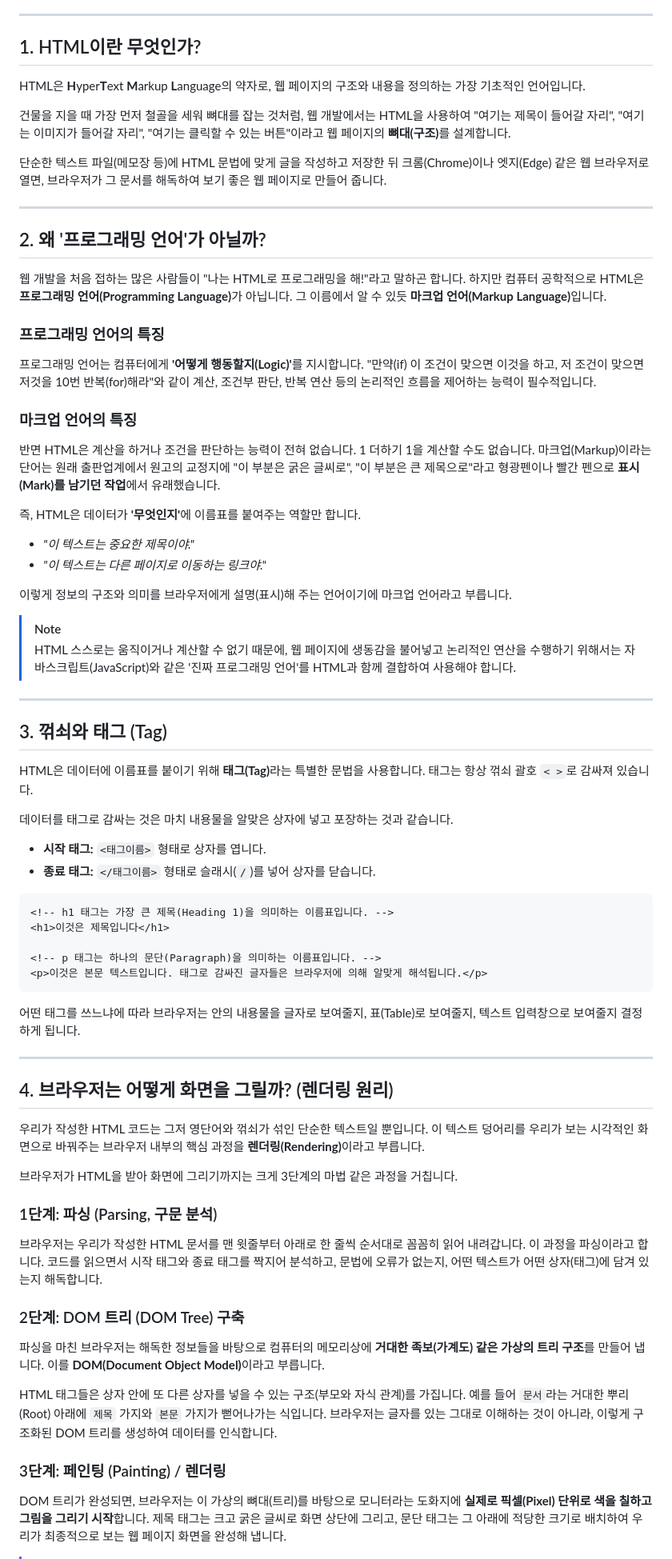
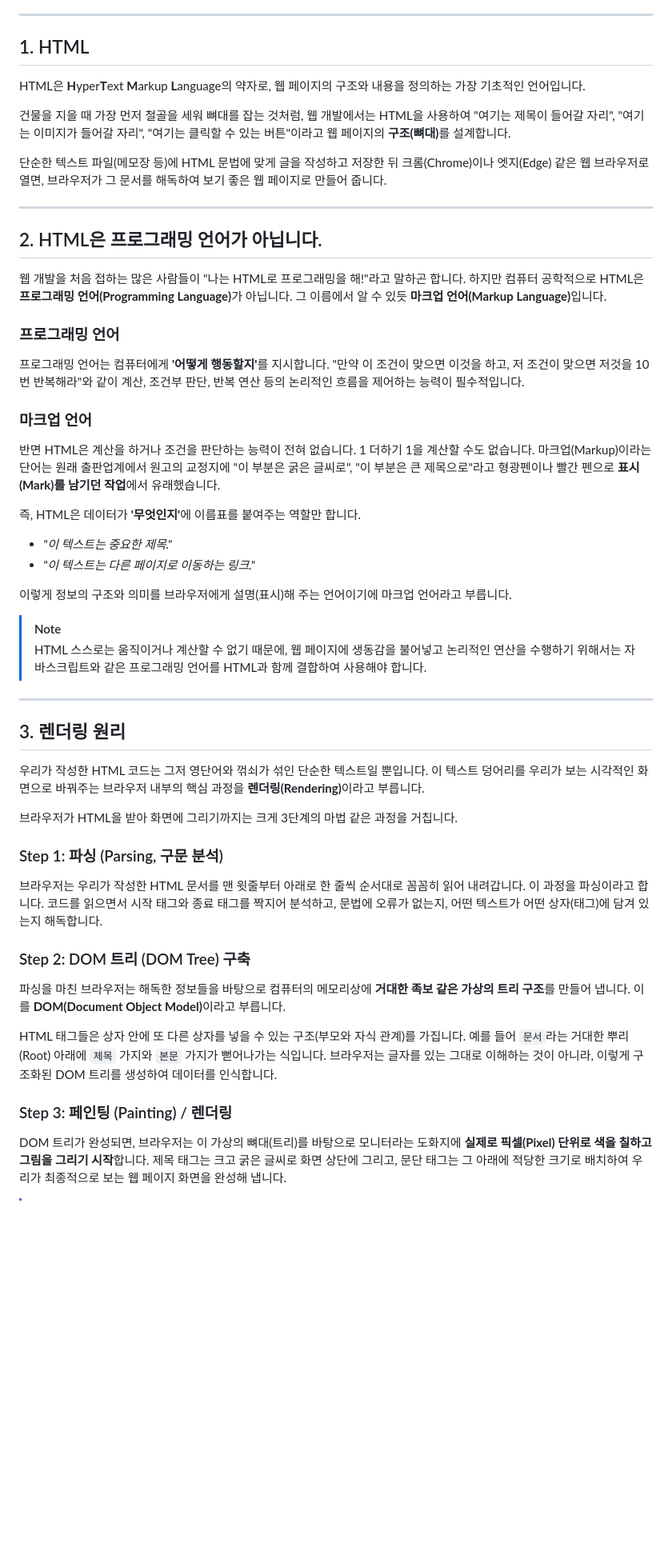
Before and after one commit to YeongGyu1110/JS-for-Beginners, a Markdown page: content/web-development/01.md, the part around one of its changes. Shown at 80% size. Rendered like a GitHub page; blank space fills up the shorter version.

Commit message:
docs: 글 다음기 작업 및 꺾쇠와 태그 (Tag) 주제 삭제

````diff
--- a/content/web-development/01.md
+++ b/content/web-development/01.md
@@ -13,73 +13,53 @@
 
 ---
 
-## 1. HTML이란 무엇인가?
+## 1. HTML
 
 HTML은 **H**yper**T**ext **M**arkup **L**anguage의 약자로, 웹 페이지의 구조와 내용을 정의하는 가장 기초적인 언어입니다.
 
-건물을 지을 때 가장 먼저 철골을 세워 뼈대를 잡는 것처럼, 웹 개발에서는 HTML을 사용하여 "여기는 제목이 들어갈 자리", "여기는 이미지가 들어갈 자리", "여기는 클릭할 수 있는 버튼"이라고 웹 페이지의 <b>뼈대(구조)</b>를 설계합니다.
+건물을 지을 때 가장 먼저 철골을 세워 뼈대를 잡는 것처럼, 웹 개발에서는 HTML을 사용하여 "여기는 제목이 들어갈 자리", "여기는 이미지가 들어갈 자리", "여기는 클릭할 수 있는 버튼"이라고 웹 페이지의 <b>구조(뼈대)</b>를 설계합니다.
 
 단순한 텍스트 파일(메모장 등)에 HTML 문법에 맞게 글을 작성하고 저장한 뒤 크롬(Chrome)이나 엣지(Edge) 같은 웹 브라우저로 열면, 브라우저가 그 문서를 해독하여 보기 좋은 웹 페이지로 만들어 줍니다.
 
 ---
 
-## 2. 왜 '프로그래밍 언어'가 아닐까?
+## 2. HTML은 프로그래밍 언어가 아닙니다.
 
 웹 개발을 처음 접하는 많은 사람들이 "나는 HTML로 프로그래밍을 해!"라고 말하곤 합니다. 하지만 컴퓨터 공학적으로 HTML은 <b>프로그래밍 언어(Programming Language)</b>가 아닙니다. 그 이름에서 알 수 있듯 <b>마크업 언어(Markup Language)</b>입니다.
 
-### 프로그래밍 언어의 특징
-프로그래밍 언어는 컴퓨터에게 <b>'어떻게 행동할지(Logic)'</b>를 지시합니다. "만약(if) 이 조건이 맞으면 이것을 하고, 저 조건이 맞으면 저것을 10번 반복(for)해라"와 같이 계산, 조건부 판단, 반복 연산 등의 논리적인 흐름을 제어하는 능력이 필수적입니다.
+### 프로그래밍 언어
+프로그래밍 언어는 컴퓨터에게 <b>'어떻게 행동할지'</b>를 지시합니다. "만약 이 조건이 맞으면 이것을 하고, 저 조건이 맞으면 저것을 10번 반복해라"와 같이 계산, 조건부 판단, 반복 연산 등의 논리적인 흐름을 제어하는 능력이 필수적입니다.
 
-### 마크업 언어의 특징
+### 마크업 언어
 반면 HTML은 계산을 하거나 조건을 판단하는 능력이 전혀 없습니다. 1 더하기 1을 계산할 수도 없습니다. 마크업(Markup)이라는 단어는 원래 출판업계에서 원고의 교정지에 "이 부분은 굵은 글씨로", "이 부분은 큰 제목으로"라고 형광펜이나 빨간 펜으로 **표시(Mark)를 남기던 작업**에서 유래했습니다.
 
 즉, HTML은 데이터가 <b>'무엇인지'</b>에 이름표를 붙여주는 역할만 합니다.
-* *"이 텍스트는 중요한 제목이야."*
-* *"이 텍스트는 다른 페이지로 이동하는 링크야."*
+* *"이 텍스트는 중요한 제목."*
+* *"이 텍스트는 다른 페이지로 이동하는 링크."*
 
 이렇게 정보의 구조와 의미를 브라우저에게 설명(표시)해 주는 언어이기에 마크업 언어라고 부릅니다.
 
 > [!NOTE]
-> HTML 스스로는 움직이거나 계산할 수 없기 때문에, 웹 페이지에 생동감을 불어넣고 논리적인 연산을 수행하기 위해서는 자바스크립트(JavaScript)와 같은 '진짜 프로그래밍 언어'를 HTML과 함께 결합하여 사용해야 합니다.
+> HTML 스스로는 움직이거나 계산할 수 없기 때문에, 웹 페이지에 생동감을 불어넣고 논리적인 연산을 수행하기 위해서는 자바스크립트와 같은 프로그래밍 언어를 HTML과 함께 결합하여 사용해야 합니다.
 
 ---
 
-## 3. 꺾쇠와 태그 (Tag)
-
-HTML은 데이터에 이름표를 붙이기 위해 <b>태그(Tag)</b>라는 특별한 문법을 사용합니다. 태그는 항상 꺾쇠 괄호 `< >`로 감싸져 있습니다.
-
-데이터를 태그로 감싸는 것은 마치 내용물을 알맞은 상자에 넣고 포장하는 것과 같습니다.
-* **시작 태그:** `<태그이름>` 형태로 상자를 엽니다.
-* **종료 태그:** `</태그이름>` 형태로 슬래시(`/`)를 넣어 상자를 닫습니다.
-
-```html
-<!-- h1 태그는 가장 큰 제목(Heading 1)을 의미하는 이름표입니다. -->
-<h1>이것은 제목입니다</h1>
-
-<!-- p 태그는 하나의 문단(Paragraph)을 의미하는 이름표입니다. -->
-<p>이것은 본문 텍스트입니다. 태그로 감싸진 글자들은 브라우저에 의해 알맞게 해석됩니다.</p>
-```
-
-어떤 태그를 쓰느냐에 따라 브라우저는 안의 내용물을 글자로 보여줄지, 표(Table)로 보여줄지, 텍스트 입력창으로 보여줄지 결정하게 됩니다.
-
----
-
-## 4. 브라우저는 어떻게 화면을 그릴까? (렌더링 원리)
+## 3. 렌더링 원리
 
 우리가 작성한 HTML 코드는 그저 영단어와 꺾쇠가 섞인 단순한 텍스트일 뿐입니다. 이 텍스트 덩어리를 우리가 보는 시각적인 화면으로 바꿔주는 브라우저 내부의 핵심 과정을 <b>렌더링(Rendering)</b>이라고 부릅니다.
 
 브라우저가 HTML을 받아 화면에 그리기까지는 크게 3단계의 마법 같은 과정을 거칩니다.
 
-### 1단계: 파싱 (Parsing, 구문 분석)
+### Step 1: 파싱 (Parsing, 구문 분석)
 브라우저는 우리가 작성한 HTML 문서를 맨 윗줄부터 아래로 한 줄씩 순서대로 꼼꼼히 읽어 내려갑니다. 이 과정을 파싱이라고 합니다. 코드를 읽으면서 시작 태그와 종료 태그를 짝지어 분석하고, 문법에 오류가 없는지, 어떤 텍스트가 어떤 상자(태그)에 담겨 있는지 해독합니다.
 
-### 2단계: DOM 트리 (DOM Tree) 구축
-파싱을 마친 브라우저는 해독한 정보들을 바탕으로 컴퓨터의 메모리상에 <b>거대한 족보(가계도) 같은 가상의 트리 구조</b>를 만들어 냅니다. 이를 <b>DOM(Document Object Model)</b>이라고 부릅니다.
+### Step 2: DOM 트리 (DOM Tree) 구축
+파싱을 마친 브라우저는 해독한 정보들을 바탕으로 컴퓨터의 메모리상에 <b>거대한 족보 같은 가상의 트리 구조</b>를 만들어 냅니다. 이를 <b>DOM(Document Object Model)</b>이라고 부릅니다.
 
 HTML 태그들은 상자 안에 또 다른 상자를 넣을 수 있는 구조(부모와 자식 관계)를 가집니다.
 예를 들어 `문서`라는 거대한 뿌리(Root) 아래에 `제목` 가지와 `본문` 가지가 뻗어나가는 식입니다. 브라우저는 글자를 있는 그대로 이해하는 것이 아니라, 이렇게 구조화된 DOM 트리를 생성하여 데이터를 인식합니다.
 
-### 3단계: 페인팅 (Painting) / 렌더링
+### Step 3: 페인팅 (Painting) / 렌더링
 DOM 트리가 완성되면, 브라우저는 이 가상의 뼈대(트리)를 바탕으로 모니터라는 도화지에 **실제로 픽셀(Pixel) 단위로 색을 칠하고 그림을 그리기 시작**합니다. 제목 태그는 크고 굵은 글씨로 화면 상단에 그리고, 문단 태그는 그 아래에 적당한 크기로 배치하여 우리가 최종적으로 보는 웹 페이지 화면을 완성해 냅니다.
 
 > [!IMPORTANT]
````
Also changed, not shown: other parts of content/web-development/01.md (+1 -1 lines).
